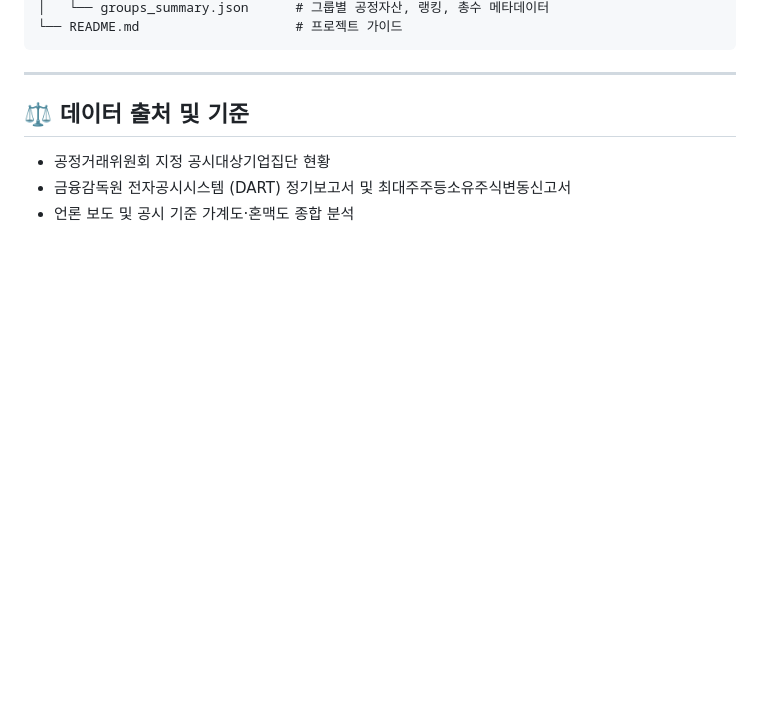
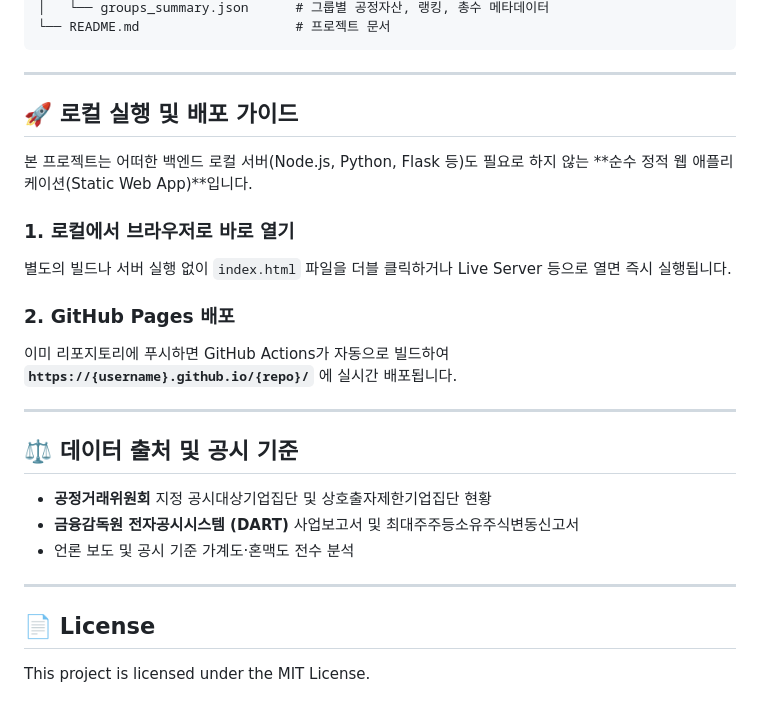
Before and after one commit to eljja/Conglomerate, a Markdown page: README.md, the part around one of its changes. Drawn GitHub-style; blank space fills up the shorter version.

````diff
--- a/README.md
+++ b/README.md
@@ -70,10 +66,27 @@ git push -u origin main
 │   └── groups_summary.json      # 그룹별 공정자산, 랭킹, 총수 메타데이터
-└── README.md                    # 프로젝트 가이드
+└── README.md                    # 프로젝트 문서
 ```
 
 ---
 
-## ⚖️ 데이터 출처 및 기준
-- 공정거래위원회 지정 공시대상기업집단 현황
-- 금융감독원 전자공시시스템 (DART) 정기보고서 및 최대주주등소유주식변동신고서
-- 언론 보도 및 공시 기준 가계도·혼맥도 종합 분석
+## 🚀 로컬 실행 및 배포 가이드
+
+본 프로젝트는 어떠한 백엔드 로컬 서버(Node.js, Python, Flask 등)도 필요로 하지 않는 **순수 정적 웹 애플리케이션(Static Web App)**입니다.
+
+### 1. 로컬에서 브라우저로 바로 열기
+별도의 빌드나 서버 실행 없이 `index.html` 파일을 더블 클릭하거나 Live Server 등으로 열면 즉시 실행됩니다.
+
+### 2. GitHub Pages 배포
+이미 리포지토리에 푸시하면 GitHub Actions가 자동으로 빌드하여 **`https://{username}.github.io/{repo}/`** 에 실시간 배포됩니다.
+
+---
+
+## ⚖️ 데이터 출처 및 공시 기준
+- **공정거래위원회** 지정 공시대상기업집단 및 상호출자제한기업집단 현황
+- **금융감독원 전자공시시스템 (DART)** 사업보고서 및 최대주주등소유주식변동신고서
+- 언론 보도 및 공시 기준 가계도·혼맥도 전수 분석
+
+---
+
+## 📄 License
+This project is licensed under the MIT License.
````
Also changed, not shown: other parts of README.md (+42 -46 lines).
